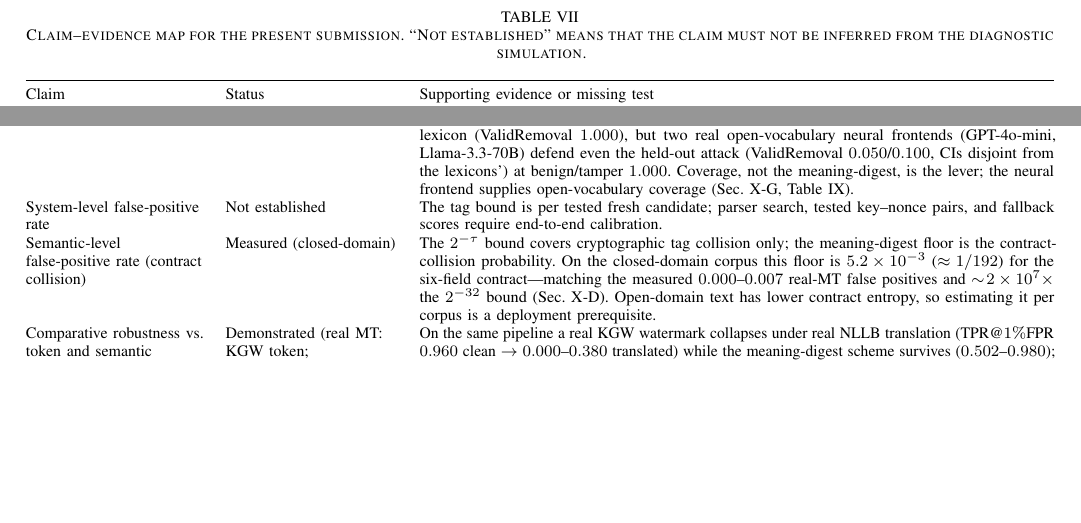
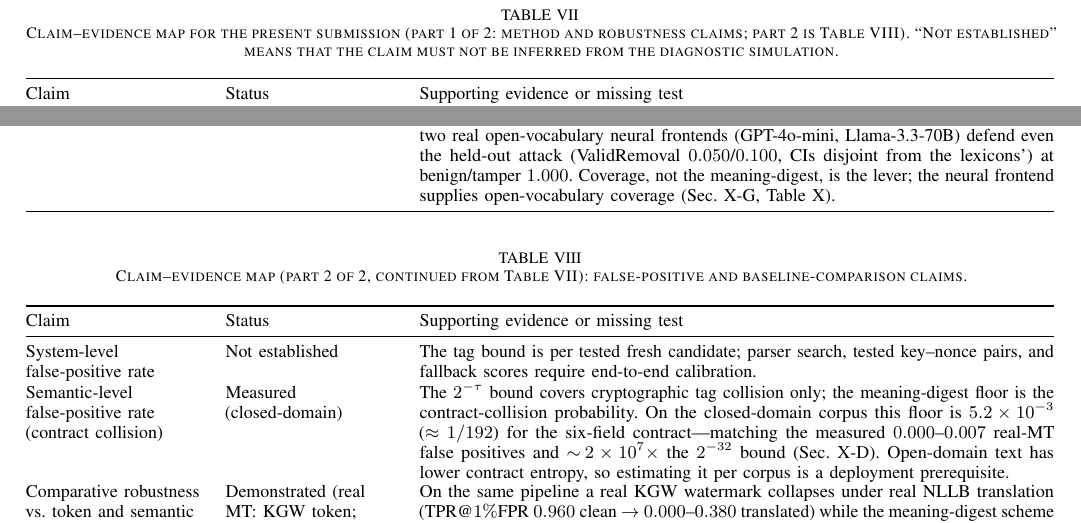
Before and after one commit to leemgs/truthprint, a LaTeX paper (paper/main.tex): two parts of page 13 of 15, joined at a grey line, cut so that both start at the same text, the shorter picture padded with empty space. The pictures show the PDF file paper/main.pdf that the author committed with the source.

Commit message:
Fix appendix claim-evidence table overflowing the page bottom
The claim-evidence map (Table 7) was a single table* float 525pt taller
than the text block: its last six rows were cut off below page 19 and
overlapped the page number. Earlier audits checked only horizontal
widths and missed this "Float too large" warning.

- Split the map into Table 7 (method and robustness claims) and
  Table 8 (false-positive and baseline claims); no content removed.
- make check now fails on "Float too large", overfull boxes, or
  undefined references in acl_main.log.
- ACL_SUBMISSION.md documents the vertical (page-bottom) audit.

Verified: 0 overfull, 0 float-too-large, 0 undefined, 0 BibTeX
warnings; all 21 pages' ink inside the text block (bottom <= 273.6mm,
page number alone at 280-282mm); body still ends on page 8. References
re-verified: 18/18 arXiv, 5/5 Crossref DOIs, 2/2 ACL Anthology match.

Signed-off-by: Geunsik Lim <leemgs@gmail.com>

Co-Authored-By: Claude Opus 5.5 <noreply@anthropic.com>
Claude-Session: https://claude.ai/code/session_01RAq99szThCQq7anAfE96Xe

```diff
--- a/paper/main.tex
+++ b/paper/main.tex
@@ -908,7 +908,9 @@ Introduce multi-ary carrier alphabets, BCH or Reed--Solomon codes, carrier inter
 
 \begin{table*}[t]
 \centering
-\caption{Claim--evidence map for the present submission. ``Not established''
+\small
+\caption{Claim--evidence map for the present submission (part 1 of 2: method
+and robustness claims; part 2 is Table~\ref{tab:claims2}). ``Not established''
 means that the claim must not be inferred from the diagnostic simulation.}
 \label{tab:claims}
 \begin{tabularx}{\textwidth}{@{}>{\raggedright\arraybackslash}p{3.1cm}>{\raggedright\arraybackslash}p{3.0cm}X@{}}
@@ -923,6 +925,20 @@ Meaning-layer recovery under real MT & Demonstrated (closed-domain, six language
 Wide-coverage neural parsing on open-domain text & Pilot (positive on open domain) & In a small LLM-MT pilot ($96$ sentences, six conditions) a neural extractor beats the lexicon on open-domain wording ($0.614$ vs.\ $0.481$ field recovery) while the lexicon leads on closed templates; single-model and small-scale caveats apply (Sec.~\ref{sec:neural}). \\
 Benign paraphrase robustness & Demonstrated (closed-domain) & On $200$ documents $\times16$ sentences, meaning-preserving in-lexicon paraphrase (voice, time reflow, verb/time synonyms, discourse hedge) authenticates at TPR $1.000$ and document attribution $1.000$; single-field altering edits rejected $1.000$ (Sec.~\ref{sec:paraphrase}). \\
 Adaptive-attack robustness & Closed lexicon refuted; defended by extended coverage; open-vocabulary open & A schema-aware attacker swapping out-of-lexicon content synonyms (``took care of'' for ``fixed'') reaches ValidRemoval $1.000$ (Eq.~\ref{eq:validremoval}) under the closed lexicon, localized to the stripped predicate/time/attribution fields (polarity and agent survive $100\%$). An extended-coverage frontend recovers those fields, driving adaptive ValidRemoval to $0.000$ while benign auth ($1.000$) and tamper rejection ($1.000$) are unchanged; a held-out out-of-inventory attack still evades any fixed lexicon (ValidRemoval $1.000$), but two real open-vocabulary neural frontends (GPT-4o-mini, Llama-3.3-70B) defend even the held-out attack (ValidRemoval $0.050$/$0.100$, CIs disjoint from the lexicons') at benign/tamper $1.000$. Coverage, not the meaning-digest, is the lever; the neural frontend supplies open-vocabulary coverage (Sec.~\ref{sec:paraphrase}, Table~\ref{tab:neuraldefense}). \\
+\bottomrule
+\end{tabularx}
+\end{table*}
+
+\begin{table*}[t]
+\centering
+\small
+\caption{Claim--evidence map (part 2 of 2, continued from Table~\ref{tab:claims}):
+false-positive and baseline-comparison claims.}
+\label{tab:claims2}
+\begin{tabularx}{\textwidth}{@{}>{\raggedright\arraybackslash}p{3.1cm}>{\raggedright\arraybackslash}p{3.0cm}X@{}}
+\toprule
+Claim & Status & Supporting evidence or missing test \\
+\midrule
 System-level false-positive rate & Not established & The tag bound is per tested fresh candidate; parser search, tested key--nonce pairs, and fallback scores require end-to-end calibration. \\
 Semantic-level false-positive rate (contract collision) & Measured (closed-domain) & The $2^{-\tau}$ bound covers cryptographic tag collision only; the meaning-digest floor is the contract-collision probability. On the closed-domain corpus this floor is $5.2\times10^{-3}$ ($\approx1/192$) for the six-field contract---matching the measured $0.000$--$0.007$ real-MT false positives and $\sim\!2\times10^{7}\times$ the $2^{-32}$ bound (Sec.~\ref{sec:provenance}). Open-domain text has lower contract entropy, so estimating it per corpus is a deployment prerequisite. \\
 Comparative robustness vs.\ token and semantic baselines & Demonstrated (real MT: KGW token; matched-FPR SemStamp $+$ robust hashing) & On the same pipeline a real KGW watermark collapses under real NLLB translation (TPR@$1\%$FPR $0.960$ clean $\to$ $0.000$--$0.380$ translated) while the meaning-digest scheme survives ($0.502$--$0.980$); Table~\ref{tab:baselines}, Sec.~\ref{sec:baselines}. At a matched $1\%$ FPR a real embedding-region baseline (SemStamp) survives round-trip but degrades cross-lingually ($0.937$ KO $\to$ $0.377$ AR) while the typed scheme survives, and only the typed contract rejects single-field tampers (Table~\ref{tab:matched}, Sec.~\ref{sec:matched}). Official implementations (SynthID, SWAN) remain future work. \\
```
Also changed, not shown: paper/ACL_SUBMISSION.md (+5 -2 lines), paper/acl_main.tex (+17 -1 lines), paper/Makefile, paper/acl_main.pdf, paper/main.pdf.
